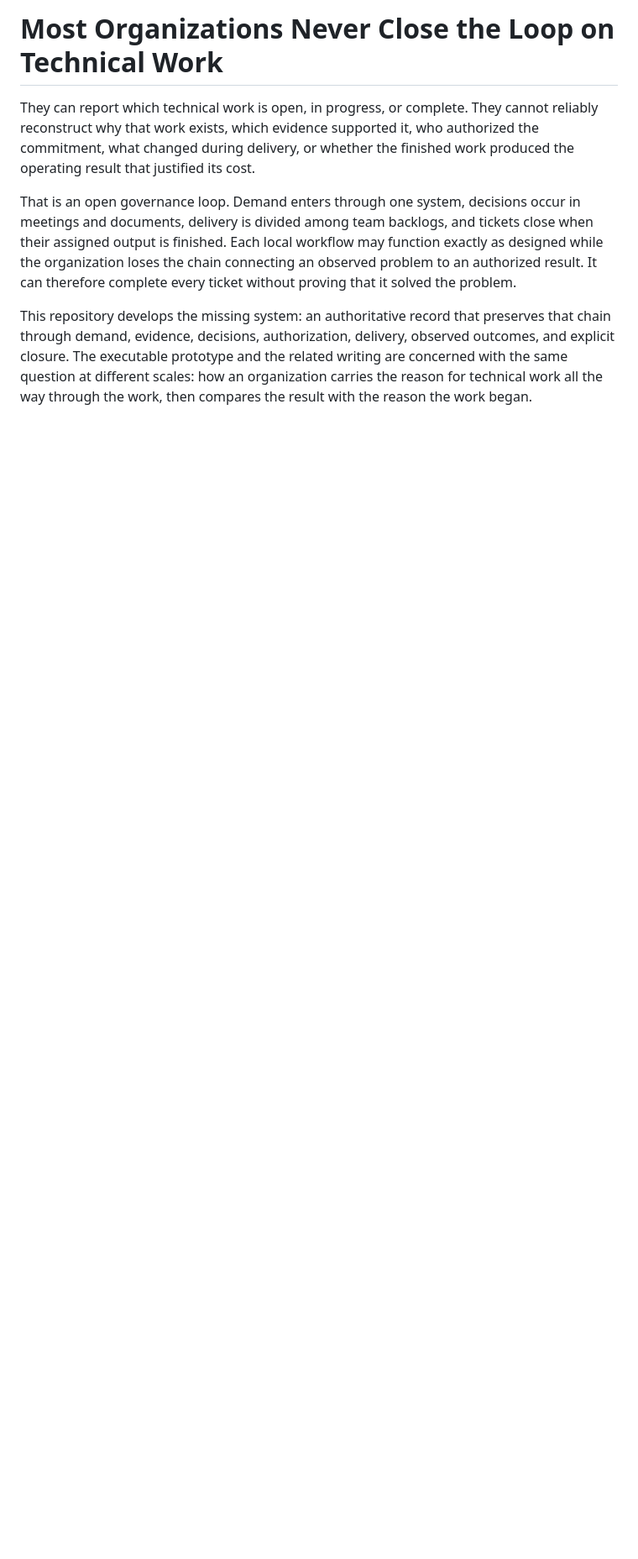
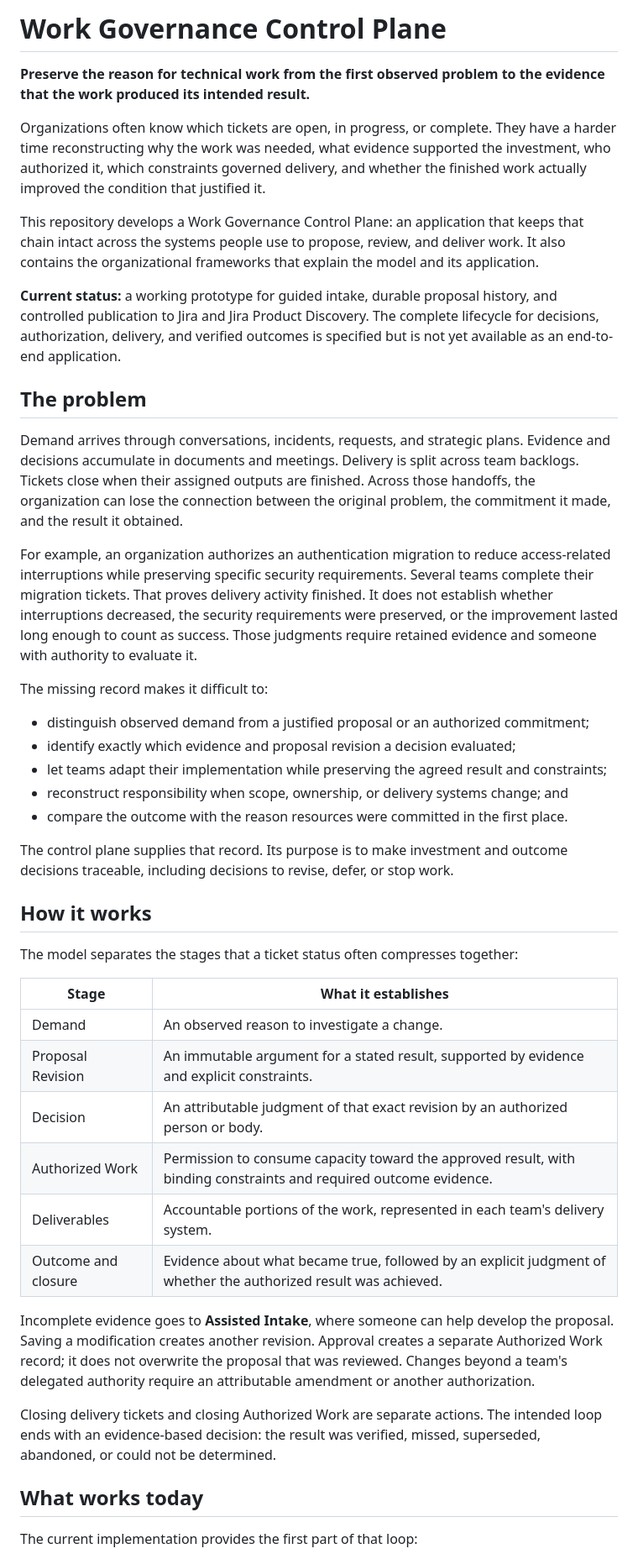
Before and after one commit to dishpitprodigy/organizational-philosophies, a Markdown page: README.md, the part around one of its changes. Shown at 84% size. Rendered like a GitHub page; blank space fills up the shorter version.

```diff
--- a/README.md
+++ b/README.md
@@ -1,20 +1,73 @@
-# Most Organizations Never Close the Loop on Technical Work
+# Work Governance Control Plane
 
-They can report which technical work is open, in progress, or complete. They
-cannot reliably reconstruct why that work exists, which evidence supported it,
-who authorized the commitment, what changed during delivery, or whether the
-finished work produced the operating result that justified its cost.
+**Preserve the reason for technical work from the first observed problem to the evidence that the work produced its intended result.**
 
-That is an open governance loop. Demand enters through one system, decisions
-occur in meetings and documents, delivery is divided among team backlogs, and
-tickets close when their assigned output is finished. Each local workflow may
-function exactly as designed while the organization loses the chain connecting
-an observed problem to an authorized result. It can therefore complete every
-ticket without proving that it solved the problem.
+Organizations often know which tickets are open, in progress, or complete. They
+have a harder time reconstructing why the work was needed, what evidence
+supported the investment, who authorized it, which constraints governed delivery,
+and whether the finished work actually improved the condition that justified it.
 
-This repository develops the missing system: an authoritative record that
-preserves that chain through demand, evidence, decisions, authorization,
-delivery, observed outcomes, and explicit closure. The executable prototype and
-the related writing are concerned with the same question at different scales:
-how an organization carries the reason for technical work all the way through
-the work, then compares the result with the reason the work began.
+This repository develops a Work Governance Control Plane: an application that
+keeps that chain intact across the systems people use to propose, review, and
+deliver work. It also contains the organizational frameworks that explain the
+model and its application.
+
+**Current status:** a working prototype for guided intake, durable proposal
+history, and controlled publication to Jira and Jira Product Discovery. The
+complete lifecycle for decisions, authorization, delivery, and verified outcomes
+is specified but is not yet available as an end-to-end application.
+
+## The problem
+
+Demand arrives through conversations, incidents, requests, and strategic plans.
+Evidence and decisions accumulate in documents and meetings. Delivery is split
+across team backlogs. Tickets close when their assigned outputs are finished.
+Across those handoffs, the organization can lose the connection between the
+original problem, the commitment it made, and the result it obtained.
+
+For example, an organization authorizes an authentication migration to reduce
+access-related interruptions while preserving specific security requirements.
+Several teams complete their migration tickets. That proves delivery activity
+finished. It does not establish whether interruptions decreased, the security
+requirements were preserved, or the improvement lasted long enough to count as
+success. Those judgments require retained evidence and someone with authority
+to evaluate it.
+
+The missing record makes it difficult to:
+
+- distinguish observed demand from a justified proposal or an authorized commitment;
+- identify exactly which evidence and proposal revision a decision evaluated;
+- let teams adapt their implementation while preserving the agreed result and constraints;
+- reconstruct responsibility when scope, ownership, or delivery systems change; and
+- compare the outcome with the reason resources were committed in the first place.
+
+The control plane supplies that record. Its purpose is to make investment and
+outcome decisions traceable, including decisions to revise, defer, or stop work.
+
+## How it works
+
+The model separates the stages that a ticket status often compresses together:
+
+| Stage | What it establishes |
+| --- | --- |
+| Demand | An observed reason to investigate a change. |
+| Proposal Revision | An immutable argument for a stated result, supported by evidence and explicit constraints. |
+| Decision | An attributable judgment of that exact revision by an authorized person or body. |
+| Authorized Work | Permission to consume capacity toward the approved result, with binding constraints and required outcome evidence. |
+| Deliverables | Accountable portions of the work, represented in each team's delivery system. |
+| Outcome and closure | Evidence about what became true, followed by an explicit judgment of whether the authorized result was achieved. |
+
+Incomplete evidence goes to **Assisted Intake**, where someone can help develop
+the proposal. Saving a modification creates another revision. Approval creates
+a separate Authorized Work record; it does not overwrite the proposal that was
+reviewed. Changes beyond a team's delegated authority require an attributable
+amendment or another authorization.
+
+Closing delivery tickets and closing Authorized Work are separate actions.
+The intended loop ends with an evidence-based decision: the result was verified,
+missed, superseded, abandoned, or could not be determined.
+
+## What works today
+
+The current implementation provides the first part of that loop:
+
```
Also changed, not shown: other parts of README.md (+117 -140 lines).
